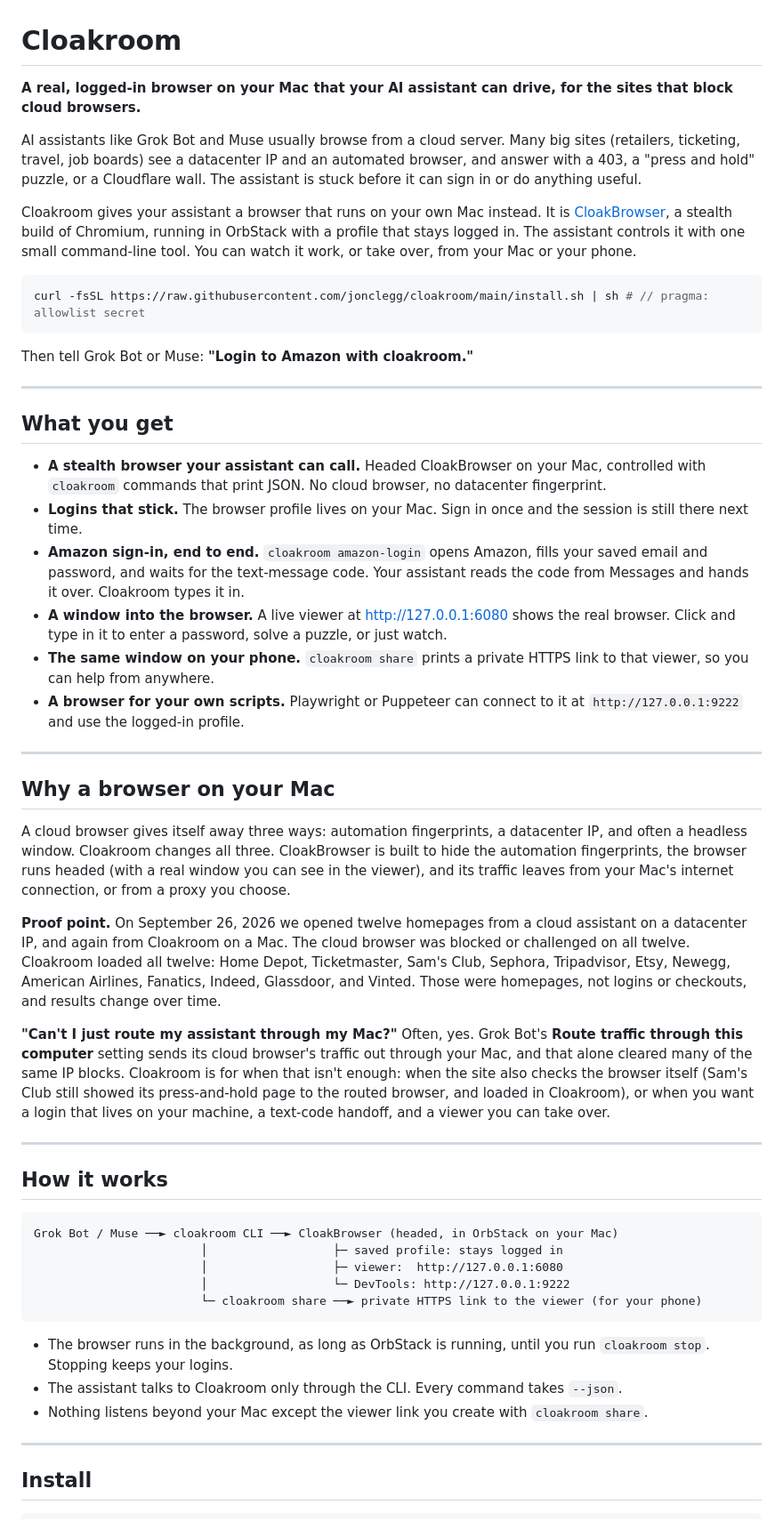
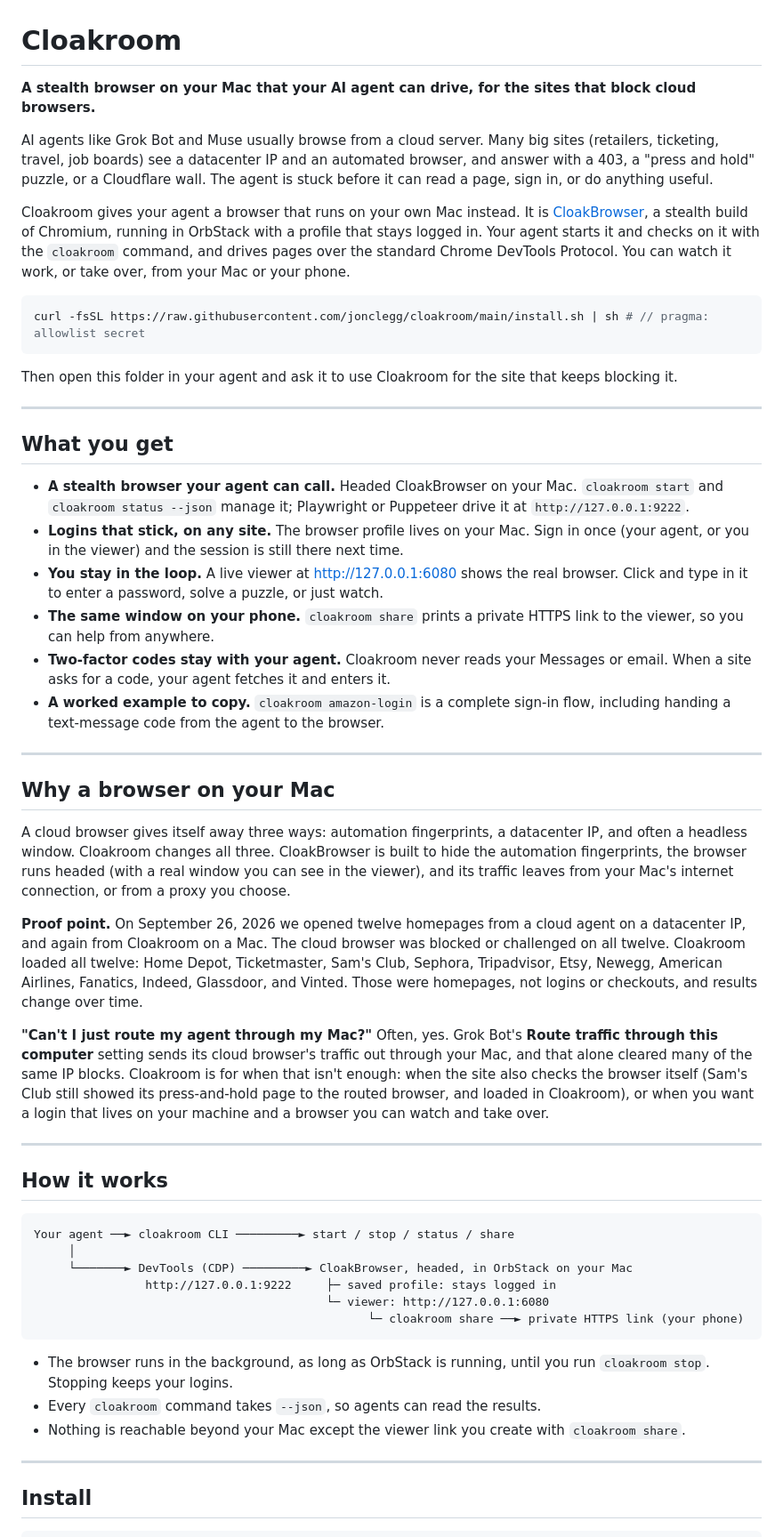
Before and after one commit to jonclegg/cloakroom, a Markdown page: README.md, the part around one of its changes. Shown at 89% size. GitHub-like rendering.

````diff
--- a/README.md
+++ b/README.md
@@ -1,27 +1,27 @@
 # Cloakroom
 
-**A real, logged-in browser on your Mac that your AI assistant can drive, for the sites that block cloud browsers.**
+**A stealth browser on your Mac that your AI agent can drive, for the sites that block cloud browsers.**
 
-AI assistants like Grok Bot and Muse usually browse from a cloud server. Many big sites (retailers, ticketing, travel, job boards) see a datacenter IP and an automated browser, and answer with a 403, a "press and hold" puzzle, or a Cloudflare wall. The assistant is stuck before it can sign in or do anything useful.
+AI agents like Grok Bot and Muse usually browse from a cloud server. Many big sites (retailers, ticketing, travel, job boards) see a datacenter IP and an automated browser, and answer with a 403, a "press and hold" puzzle, or a Cloudflare wall. The agent is stuck before it can read a page, sign in, or do anything useful.
 
-Cloakroom gives your assistant a browser that runs on your own Mac instead. It is [CloakBrowser](https://github.com/CloakHQ/CloakBrowser), a stealth build of Chromium, running in OrbStack with a profile that stays logged in. The assistant controls it with one small command-line tool. You can watch it work, or take over, from your Mac or your phone.
+Cloakroom gives your agent a browser that runs on your own Mac instead. It is [CloakBrowser](https://github.com/CloakHQ/CloakBrowser), a stealth build of Chromium, running in OrbStack with a profile that stays logged in. Your agent starts it and checks on it with the `cloakroom` command, and drives pages over the standard Chrome DevTools Protocol. You can watch it work, or take over, from your Mac or your phone.
 
 ```bash
 curl -fsSL https://raw.githubusercontent.com/jonclegg/cloakroom/main/install.sh | sh # // pragma: allowlist secret
 ```
 
-Then tell Grok Bot or Muse: **"Login to Amazon with cloakroom."**
+Then open this folder in your agent and ask it to use Cloakroom for the site that keeps blocking it.
 
 ---
 
 ## What you get
 
-- **A stealth browser your assistant can call.** Headed CloakBrowser on your Mac, controlled with `cloakroom` commands that print JSON. No cloud browser, no datacenter fingerprint.
-- **Logins that stick.** The browser profile lives on your Mac. Sign in once and the session is still there next time.
-- **Amazon sign-in, end to end.** `cloakroom amazon-login` opens Amazon, fills your saved email and password, and waits for the text-message code. Your assistant reads the code from Messages and hands it over. Cloakroom types it in.
-- **A window into the browser.** A live viewer at http://127.0.0.1:6080 shows the real browser. Click and type in it to enter a password, solve a puzzle, or just watch.
-- **The same window on your phone.** `cloakroom share` prints a private HTTPS link to that viewer, so you can help from anywhere.
-- **A browser for your own scripts.** Playwright or Puppeteer can connect to it at `http://127.0.0.1:9222` and use the logged-in profile.
+- **A stealth browser your agent can call.** Headed CloakBrowser on your Mac. `cloakroom start` and `cloakroom status --json` manage it; Playwright or Puppeteer drive it at `http://127.0.0.1:9222`.
+- **Logins that stick, on any site.** The browser profile lives on your Mac. Sign in once (your agent, or you in the viewer) and the session is still there next time.
+- **You stay in the loop.** A live viewer at http://127.0.0.1:6080 shows the real browser. Click and type in it to enter a password, solve a puzzle, or just watch.
+- **The same window on your phone.** `cloakroom share` prints a private HTTPS link to the viewer, so you can help from anywhere.
+- **Two-factor codes stay with your agent.** Cloakroom never reads your Messages or email. When a site asks for a code, your agent fetches it and enters it.
+- **A worked example to copy.** `cloakroom amazon-login` is a complete sign-in flow, including handing a text-message code from the agent to the browser.
 
 ---
 
@@ -29,25 +29,26 @@ Then tell Grok Bot or Muse: **"Login to Amazon with cloakroom."**
 
 A cloud browser gives itself away three ways: automation fingerprints, a datacenter IP, and often a headless window. Cloakroom changes all three. CloakBrowser is built to hide the automation fingerprints, the browser runs headed (with a real window you can see in the viewer), and its traffic leaves from your Mac's internet connection, or from a proxy you choose.
 
-**Proof point.** On September 26, 2026 we opened twelve homepages from a cloud assistant on a datacenter IP, and again from Cloakroom on a Mac. The cloud browser was blocked or challenged on all twelve. Cloakroom loaded all twelve: Home Depot, Ticketmaster, Sam's Club, Sephora, Tripadvisor, Etsy, Newegg, American Airlines, Fanatics, Indeed, Glassdoor, and Vinted. Those were homepages, not logins or checkouts, and results change over time.
+**Proof point.** On September 26, 2026 we opened twelve homepages from a cloud agent on a datacenter IP, and again from Cloakroom on a Mac. The cloud browser was blocked or challenged on all twelve. Cloakroom loaded all twelve: Home Depot, Ticketmaster, Sam's Club, Sephora, Tripadvisor, Etsy, Newegg, American Airlines, Fanatics, Indeed, Glassdoor, and Vinted. Those were homepages, not logins or checkouts, and results change over time.
 
-**"Can't I just route my assistant through my Mac?"** Often, yes. Grok Bot's **Route traffic through this computer** setting sends its cloud browser's traffic out through your Mac, and that alone cleared many of the same IP blocks. Cloakroom is for when that isn't enough: when the site also checks the browser itself (Sam's Club still showed its press-and-hold page to the routed browser, and loaded in Cloakroom), or when you want a login that lives on your machine, a text-code handoff, and a viewer you can take over.
+**"Can't I just route my agent through my Mac?"** Often, yes. Grok Bot's **Route traffic through this computer** setting sends its cloud browser's traffic out through your Mac, and that alone cleared many of the same IP blocks. Cloakroom is for when that isn't enough: when the site also checks the browser itself (Sam's Club still showed its press-and-hold page to the routed browser, and loaded in Cloakroom), or when you want a login that lives on your machine and a browser you can watch and take over.
 
 ---
 
 ## How it works
 
 ```text
-Grok Bot / Muse ──► cloakroom CLI ──► CloakBrowser (headed, in OrbStack on your Mac)
-                        │                  ├─ saved profile: stays logged in
-                        │                  ├─ viewer:  http://127.0.0.1:6080
-                        │                  └─ DevTools: http://127.0.0.1:9222
-                        └─ cloakroom share ──► private HTTPS link to the viewer (for your phone)
+Your agent ──► cloakroom CLI ─────────► start / stop / status / share
+     │
+     └───────► DevTools (CDP) ─────────► CloakBrowser, headed, in OrbStack on your Mac
+                http://127.0.0.1:9222     ├─ saved profile: stays logged in
+                                          └─ viewer: http://127.0.0.1:6080
+                                                └─ cloakroom share ──► private HTTPS link (your phone)
 ```
 
 - The browser runs in the background, as long as OrbStack is running, until you run `cloakroom stop`. Stopping keeps your logins.
-- The assistant talks to Cloakroom only through the CLI. Every command takes `--json`.
-- Nothing listens beyond your Mac except the viewer link you create with `cloakroom share`.
+- Every `cloakroom` command takes `--json`, so agents can read the results.
+- Nothing is reachable beyond your Mac except the viewer link you create with `cloakroom share`.
 
 ---
 
````
Also changed, not shown: other parts of README.md (+58 -56 lines).
